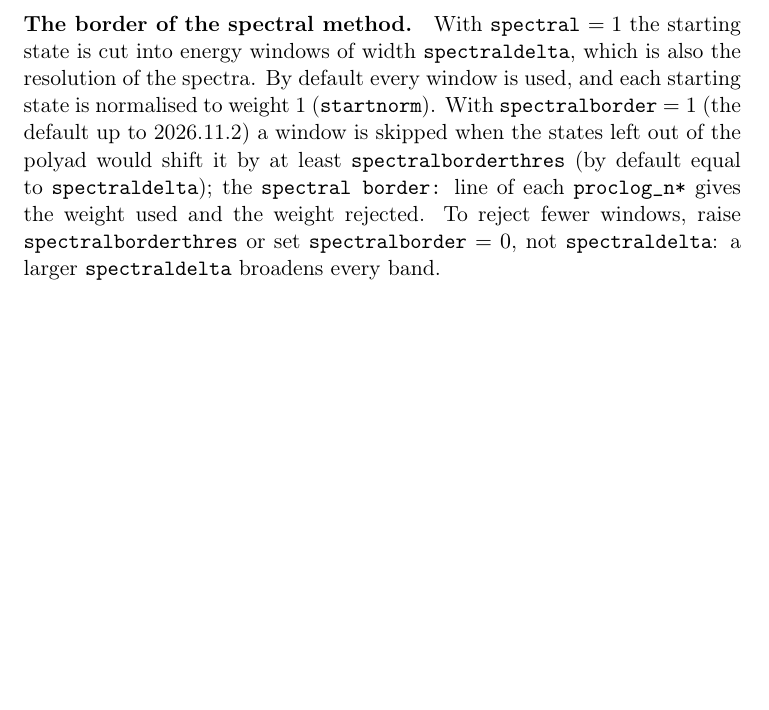
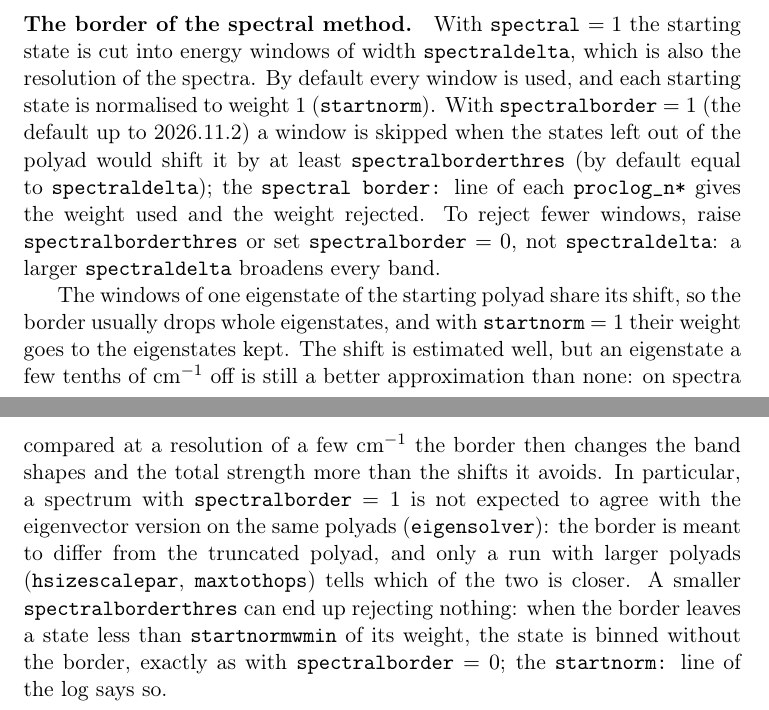
Before and after one commit to gmulas/AnharmoniCaOs-manual, a LaTeX document (manual.tex, which reads chapters/workflow.tex): part of page 18 of 87 before the commit and two parts of pages 18 and 19 of 88 after it, the two joined at a grey line, cut so that both start at the same text, the shorter picture padded with empty space. Compiled offline with pdfLaTeX.

Commit message:
Spectral border: it drops whole eigenstates; the startnormwmin fallback
With spectral = 1 and spectralborder = 1, one pyrene starting state
(Tutorial 1 inputs, fermithres = ddthres = 0.2, hsizescalepar 8,
maxtothops 4) gave a total strength 1 km/mol above the
eigenvector version on the same polyads (461.63 vs 460.63) and an L1
distance at FWHM 2 cm-1 of 4.5 % (0.9 % without the border), while a
smaller spectralborderthres (0.02) looked exact.

This is the expected behaviour of the border, not a code defect:
- the starting polyad has 7 eigenstates; their windows share the shift,
  so the border rejects 5 whole eigenstates (weight 0.079, the largest
  2458.60 cm-1, weight 0.060, eps2 0.216) and startnorm gives their
  weight to the other two (factor 1.0859). The same result comes with
  the starting polyad diagonalised (spectralexactmax): +0.995 km/mol,
  L1 4.47 %;
- eps2 is accurate: with hsizescalepar 16 (starting polyad of 15 states)
  the eigenstates move by +0.198 (eps2 0.216), +1.84 (2.08), +0.84
  (0.85), +0.022 and +0.019 (0.033) cm-1;
- with threshold 0.02 the border rejects 99.9995 % of the weight and the
  startnormwmin fallback bins the state without the border.

The workflow chapter now says that the border drops whole eigenstates,
that its result is not expected to agree with the eigenvector version on
the same polyads (only larger polyads tell which is closer), and that a
small threshold can trigger the fallback; spectralborderthres says the
latter too. PDF builds (make pdf).

Co-Authored-By: Claude Opus 5.5 <noreply@anthropic.com>

```diff
--- a/chapters/workflow.tex
+++ b/chapters/workflow.tex
@@ -132,3 +132,20 @@ states left out of the polyad would shift it by at least
 used and the weight rejected. To reject fewer windows, raise
 \opt{spectralborderthres} or set \opt{spectralborder}~$=0$, not
 \opt{spectraldelta}: a larger \opt{spectraldelta} broadens every band.
+
+The windows of one eigenstate of the starting polyad share its shift, so
+the border usually drops whole eigenstates, and with \opt{startnorm}~$=1$
+their weight goes to the eigenstates kept. The shift is estimated well,
+but an eigenstate a few tenths of cm$^{-1}$ off is still a better
+approximation than none: on spectra compared at a resolution of a few
+cm$^{-1}$ the border then changes the band shapes and the total strength
+more than the shifts it avoids. In particular, a spectrum with
+\opt{spectralborder}~$=1$ is not expected to agree with the eigenvector
+version on the same polyads (\opt{eigensolver}): the border is meant to
+differ from the truncated polyad, and only a run with larger polyads
+(\opt{hsizescalepar}, \opt{maxtothops}) tells which of the two is closer.
+A smaller \opt{spectralborderthres} can end up rejecting nothing: when the
+border leaves a state less than \opt{startnormwmin} of its weight, the
+state is binned without the border, exactly as with
+\opt{spectralborder}~$=0$; the \texttt{startnorm:} line of the log says
+so.
```
Also changed, not shown: chapters/inputs.tex (+1 -1 lines).
